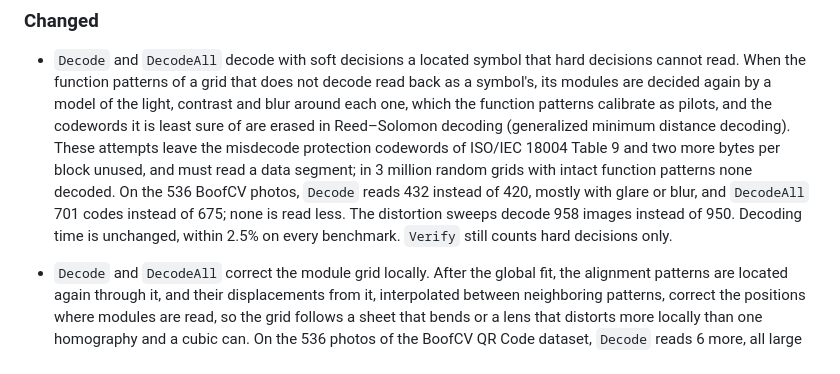
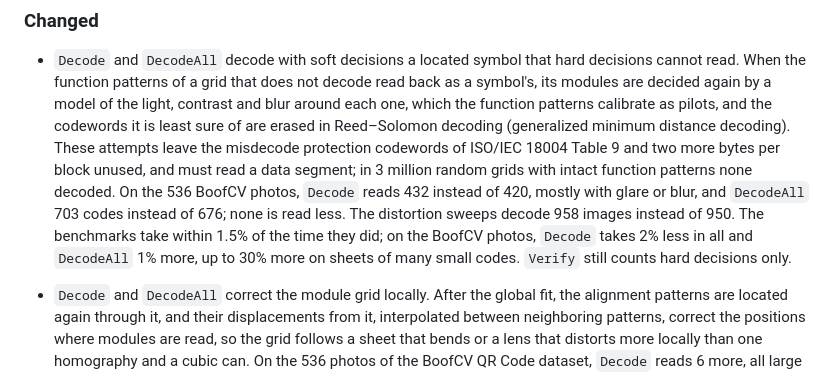
Before and after one commit to piglig/go-qr, a Markdown page: CHANGELOG.md, the part around the change. GitHub-like rendering.

Commit message:
docs(decode): measure soft decoding again on the scale-first search

```diff
--- a/CHANGELOG.md
+++ b/CHANGELOG.md
@@ -27,10 +27,12 @@ and this project adheres to [Semantic Versioning](https://semver.org/spec/v2.0.0
   ISO/IEC 18004 Table 9 and two more bytes per block unused, and must read
   a data segment; in 3 million random grids with intact function patterns
   none decoded. On the 536 BoofCV photos, `Decode` reads 432 instead of
-  420, mostly with glare or blur, and `DecodeAll` 701 codes instead of 675;
+  420, mostly with glare or blur, and `DecodeAll` 703 codes instead of 676;
   none is read less. The distortion sweeps decode 958 images instead of
-  950. Decoding time is unchanged, within 2.5% on every benchmark. `Verify`
-  still counts hard decisions only.
+  950. The benchmarks take within 1.5% of the time they did; on the BoofCV
+  photos, `Decode` takes 2% less in all and `DecodeAll` 1% more, up to 30%
+  more on sheets of many small codes. `Verify` still counts hard decisions
+  only.
 
 - `Decode` and `DecodeAll` correct the module grid locally. After the
   global fit, the alignment patterns are located again through it, and
```
Also changed, not shown: docs/explanation/performance.md (+7 -7 lines).
